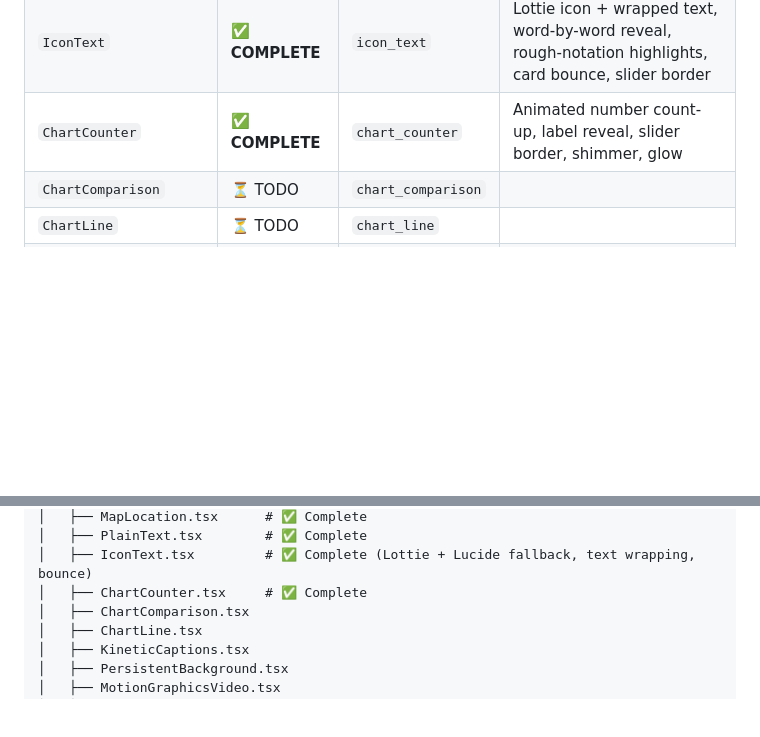
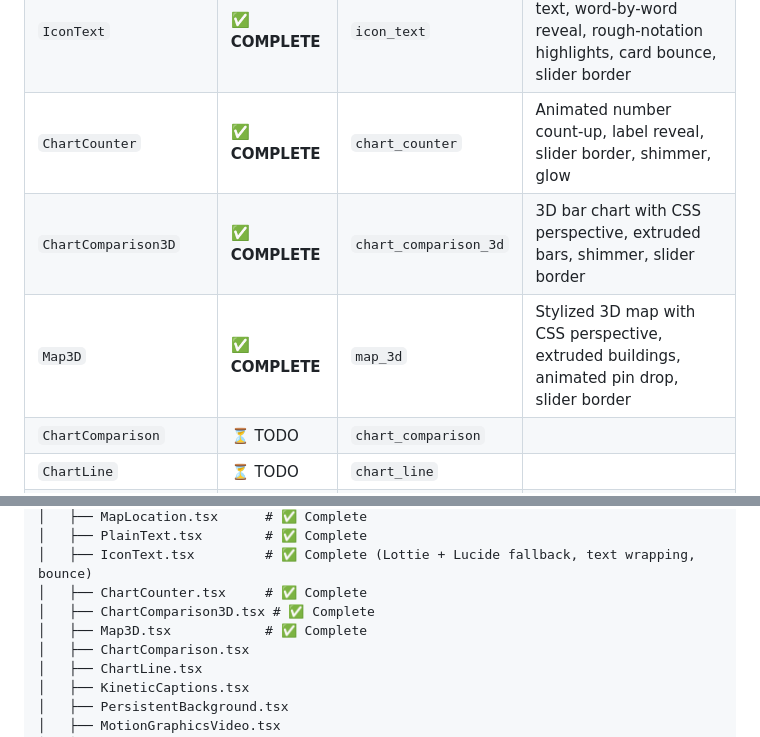
Before and after one commit to halsas2018-cmyk/Remotion-short-renderer, a Markdown page: CLAUDE.md, 2 parts joined by grey strips. Drawn GitHub-style; blank space fills up the shorter version.

Commit message:
docs: mark ChartComparison3D and Map3D as complete
Co-authored-by: aider (openai/nim-model) <aider@aider.chat>

```diff
--- a/CLAUDE.md
+++ b/CLAUDE.md
@@ -96,6 +96,8 @@ output/
 | `PlainText` | ✅ **COMPLETE** | `plain_text` | Line-by-line reveal (4-5 words/line), star bullets, glow, slider border |
 | `IconText` | ✅ **COMPLETE** | `icon_text` | Lottie icon + wrapped text, word-by-word reveal, rough-notation highlights, card bounce, slider border |
 | `ChartCounter` | ✅ **COMPLETE** | `chart_counter` | Animated number count-up, label reveal, slider border, shimmer, glow |
+| `ChartComparison3D` | ✅ **COMPLETE** | `chart_comparison_3d` | 3D bar chart with CSS perspective, extruded bars, shimmer, slider border |
+| `Map3D` | ✅ **COMPLETE** | `map_3d` | Stylized 3D map with CSS perspective, extruded buildings, animated pin drop, slider border |
 | `ChartComparison` | ⏳ TODO | `chart_comparison` | |
 | `ChartLine` | ⏳ TODO | `chart_line` | |
 | `KineticCaptions` | ⏳ TODO | `kinetic_captions` | |
@@ -471,6 +473,8 @@ my-video/
 │   ├── PlainText.tsx        # ✅ Complete
 │   ├── IconText.tsx         # ✅ Complete (Lottie + Lucide fallback, text wrapping, bounce)
 │   ├── ChartCounter.tsx     # ✅ Complete
+│   ├── ChartComparison3D.tsx # ✅ Complete
+│   ├── Map3D.tsx            # ✅ Complete
 │   ├── ChartComparison.tsx
 │   ├── ChartLine.tsx
 │   ├── KineticCaptions.tsx
```
